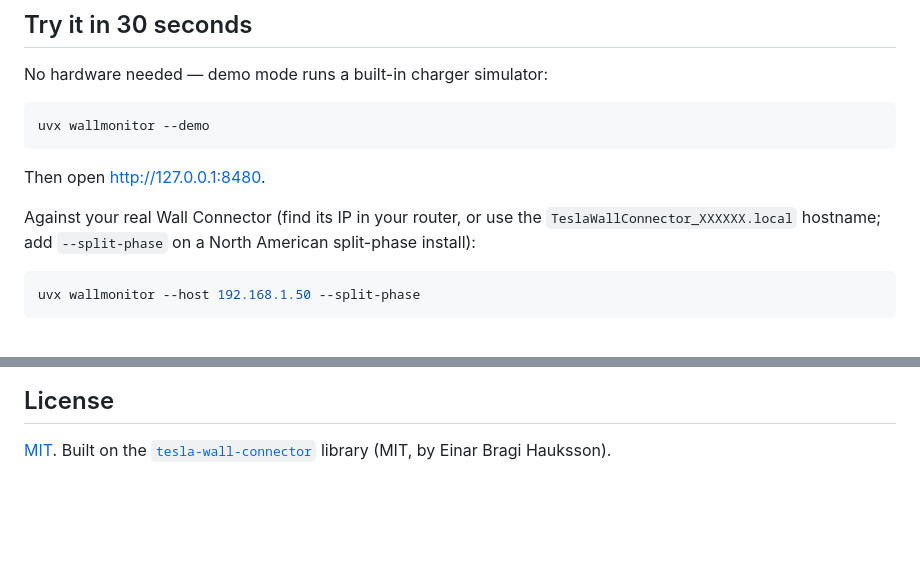
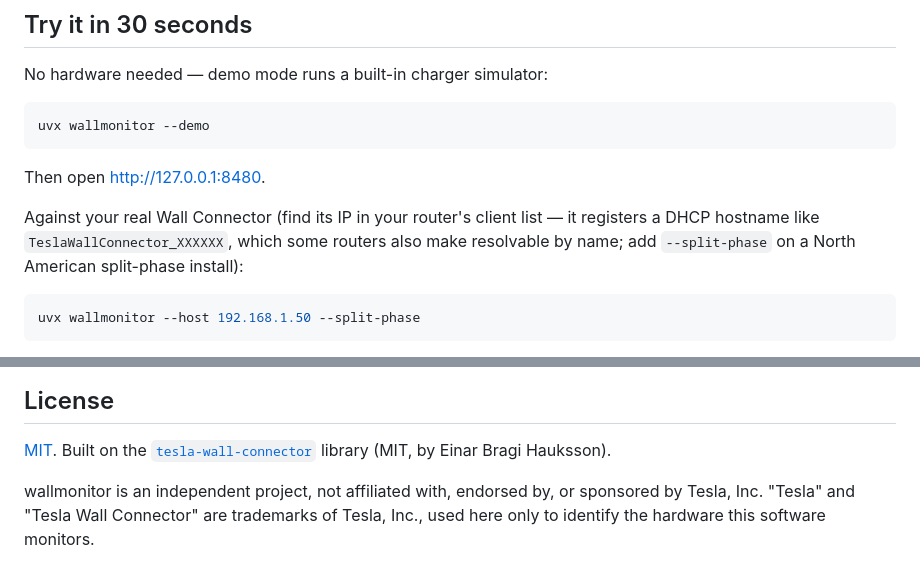
Before and after one commit to zebraengine/wallmonitor, a Markdown page: README.md, 2 parts joined by grey strips. GitHub-like rendering; blank space fills up the shorter version.

````diff
--- a/README.md
+++ b/README.md
@@ -23,8 +23,9 @@ uvx wallmonitor --demo
 
 Then open <http://127.0.0.1:8480>.
 
-Against your real Wall Connector (find its IP in your router, or use the
-`TeslaWallConnector_XXXXXX.local` hostname; add `--split-phase` on a North
+Against your real Wall Connector (find its IP in your router's client list —
+it registers a DHCP hostname like `TeslaWallConnector_XXXXXX`, which some
+routers also make resolvable by name; add `--split-phase` on a North
 American split-phase install):
 
 ```bash
@@ -94,3 +95,7 @@ detection, alert lifecycle, the web API, and the thermal model end to end.
 [MIT](https://github.com/zebraengine/wallmonitor/blob/main/LICENSE). Built on the
 [`tesla-wall-connector`](https://github.com/einarhauks/tesla-wall-connector)
 library (MIT, by Einar Bragi Hauksson).
+
+wallmonitor is an independent project, not affiliated with, endorsed by, or
+sponsored by Tesla, Inc. "Tesla" and "Tesla Wall Connector" are trademarks of
+Tesla, Inc., used here only to identify the hardware this software monitors.
````
Also changed, not shown: docs/running.md (+5 -2 lines).
